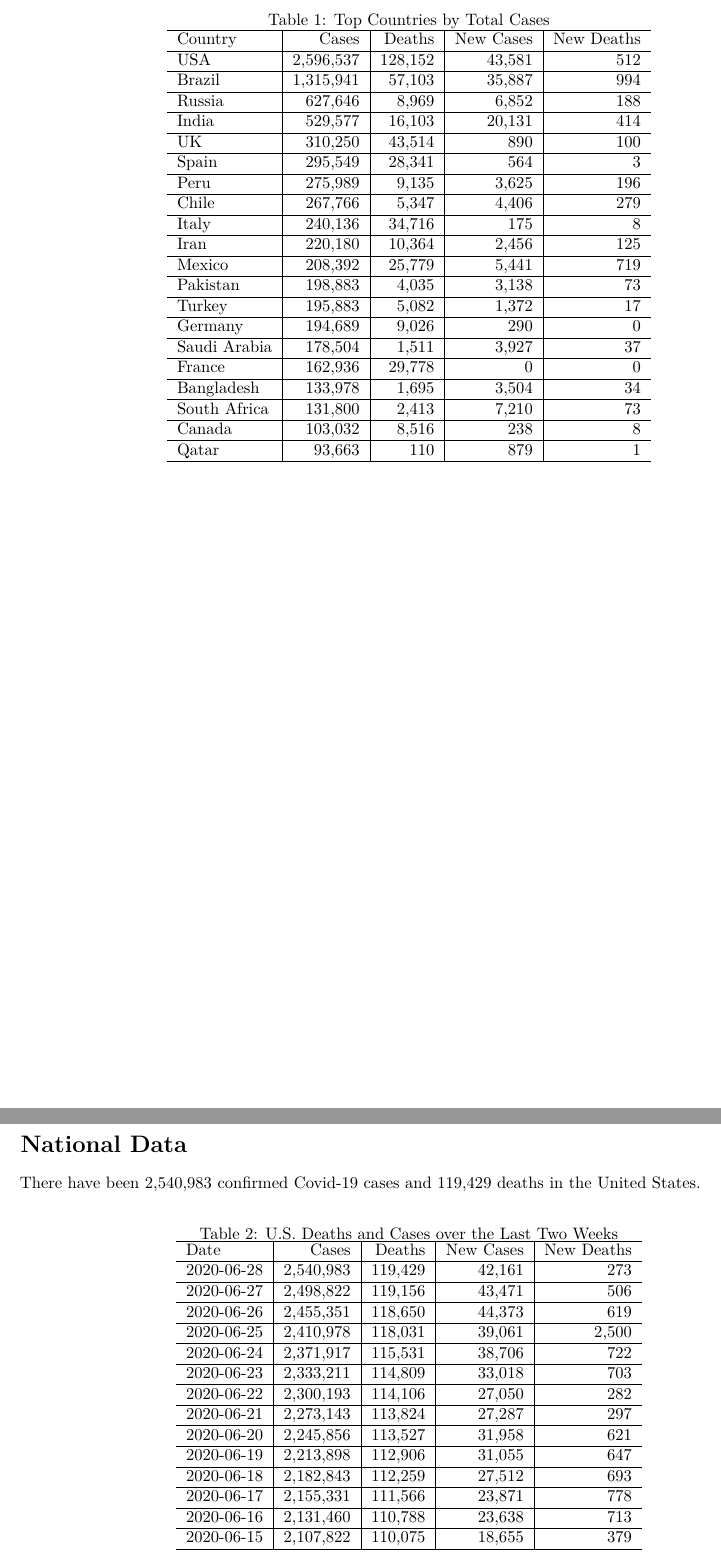
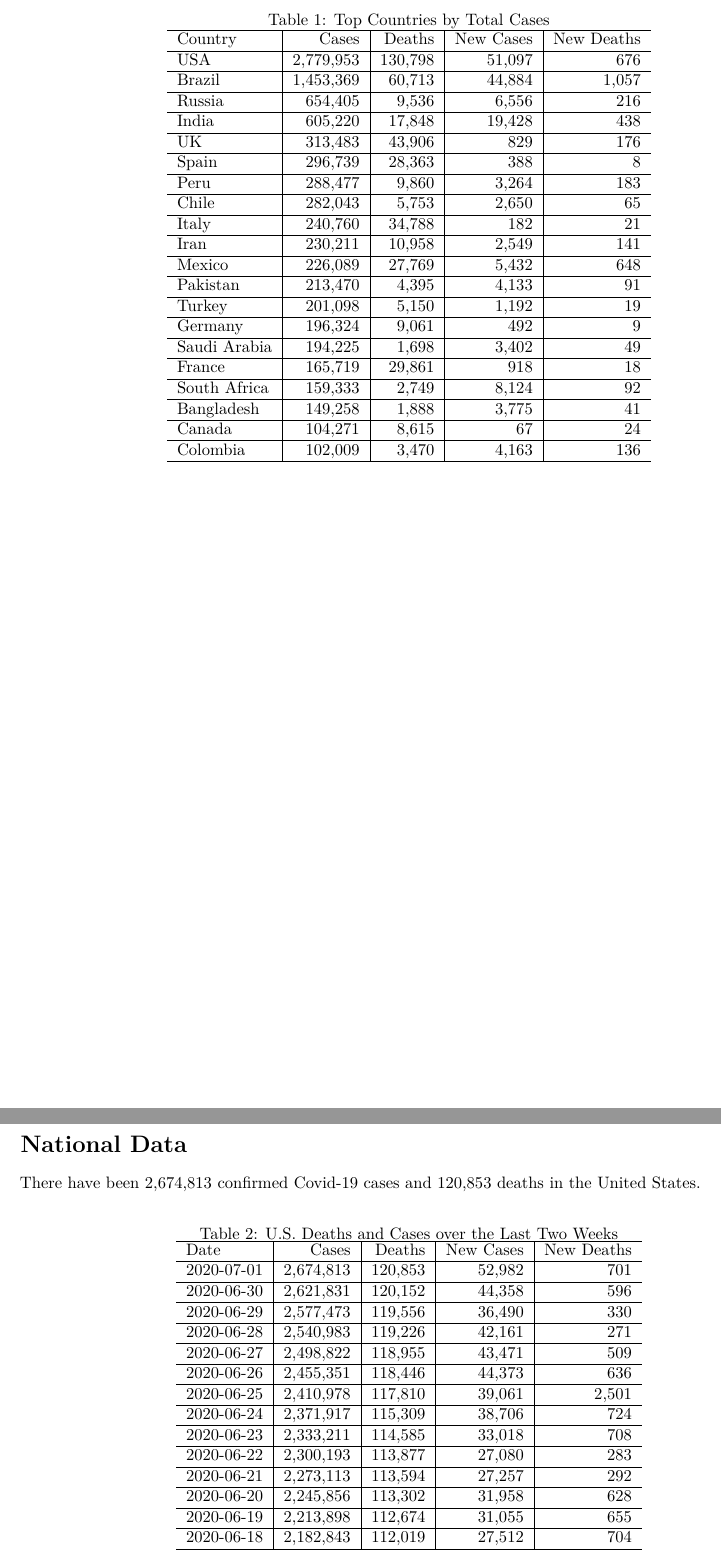
Before and after one commit to eheitfield/Covid-19-Chart-Pack, a LaTeX document (covid.tex): two parts of pages 2 and 4 of 18, joined at a grey line, cut so that both start at the same text. Compiled offline with pdfLaTeX.

Commit message:
Update: Thu Jul  2 09:06:25 EDT 2020

```diff
--- a/covid.tex
+++ b/covid.tex
@@ -129,45 +129,45 @@ worldwide.
 \hline
 Country & Cases & Deaths & New Cases & New Deaths\\
 \hline
-USA & 2,596,537 & 128,152 & 43,581 & 512\\
+USA & 2,779,953 & 130,798 & 51,097 & 676\\
 \hline
-Brazil & 1,315,941 & 57,103 & 35,887 & 994\\
+Brazil & 1,453,369 & 60,713 & 44,884 & 1,057\\
 \hline
-Russia & 627,646 & 8,969 & 6,852 & 188\\
+Russia & 654,405 & 9,536 & 6,556 & 216\\
 \hline
-India & 529,577 & 16,103 & 20,131 & 414\\
+India & 605,220 & 17,848 & 19,428 & 438\\
 \hline
-UK & 310,250 & 43,514 & 890 & 100\\
+UK & 313,483 & 43,906 & 829 & 176\\
 \hline
-Spain & 295,549 & 28,341 & 564 & 3\\
+Spain & 296,739 & 28,363 & 388 & 8\\
 \hline
-Peru & 275,989 & 9,135 & 3,625 & 196\\
+Peru & 288,477 & 9,860 & 3,264 & 183\\
 \hline
-Chile & 267,766 & 5,347 & 4,406 & 279\\
+Chile & 282,043 & 5,753 & 2,650 & 65\\
 \hline
-Italy & 240,136 & 34,716 & 175 & 8\\
+Italy & 240,760 & 34,788 & 182 & 21\\
 \hline
-Iran & 220,180 & 10,364 & 2,456 & 125\\
+Iran & 230,211 & 10,958 & 2,549 & 141\\
 \hline
-Mexico & 208,392 & 25,779 & 5,441 & 719\\
+Mexico & 226,089 & 27,769 & 5,432 & 648\\
 \hline
-Pakistan & 198,883 & 4,035 & 3,138 & 73\\
+Pakistan & 213,470 & 4,395 & 4,133 & 91\\
 \hline
-Turkey & 195,883 & 5,082 & 1,372 & 17\\
+Turkey & 201,098 & 5,150 & 1,192 & 19\\
 \hline
-Germany & 194,689 & 9,026 & 290 & 0\\
+Germany & 196,324 & 9,061 & 492 & 9\\
 \hline
-Saudi Arabia & 178,504 & 1,511 & 3,927 & 37\\
+Saudi Arabia & 194,225 & 1,698 & 3,402 & 49\\
 \hline
-France & 162,936 & 29,778 & 0 & 0\\
+France & 165,719 & 29,861 & 918 & 18\\
 \hline
-Bangladesh & 133,978 & 1,695 & 3,504 & 34\\
+South Africa & 159,333 & 2,749 & 8,124 & 92\\
 \hline
-South Africa & 131,800 & 2,413 & 7,210 & 73\\
+Bangladesh & 149,258 & 1,888 & 3,775 & 41\\
 \hline
-Canada & 103,032 & 8,516 & 238 & 8\\
+Canada & 104,271 & 8,615 & 67 & 24\\
 \hline
-Qatar & 93,663 & 110 & 879 & 1\\
+Colombia & 102,009 & 3,470 & 4,163 & 136\\
 \hline
 \end{tabular}
 \end{table}
@@ -185,7 +185,7 @@ Qatar & 93,663 & 110 & 879 & 1\\
 \hypertarget{national-data}{%
 \section{National Data}\label{national-data}}
 
-There have been 2,540,983 confirmed Covid-19 cases and 119,429 deaths in
+There have been 2,674,813 confirmed Covid-19 cases and 120,853 deaths in
 the United States.
 
 \begin{table}[!h]
@@ -196,33 +196,33 @@ the United States.
 \hline
 Date & Cases & Deaths & New Cases & New Deaths\\
 \hline
-2020-06-28 & 2,540,983 & 119,429 & 42,161 & 273\\
+2020-07-01 & 2,674,813 & 120,853 & 52,982 & 701\\
 \hline
-2020-06-27 & 2,498,822 & 119,156 & 43,471 & 506\\
+2020-06-30 & 2,621,831 & 120,152 & 44,358 & 596\\
 \hline
-2020-06-26 & 2,455,351 & 118,650 & 44,373 & 619\\
+2020-06-29 & 2,577,473 & 119,556 & 36,490 & 330\\
 \hline
-2020-06-25 & 2,410,978 & 118,031 & 39,061 & 2,500\\
+2020-06-28 & 2,540,983 & 119,226 & 42,161 & 271\\
 \hline
-2020-06-24 & 2,371,917 & 115,531 & 38,706 & 722\\
+2020-06-27 & 2,498,822 & 118,955 & 43,471 & 509\\
 \hline
-2020-06-23 & 2,333,211 & 114,809 & 33,018 & 703\\
+2020-06-26 & 2,455,351 & 118,446 & 44,373 & 636\\
 \hline
-2020-06-22 & 2,300,193 & 114,106 & 27,050 & 282\\
+2020-06-25 & 2,410,978 & 117,810 & 39,061 & 2,501\\
 \hline
-2020-06-21 & 2,273,143 & 113,824 & 27,287 & 297\\
+2020-06-24 & 2,371,917 & 115,309 & 38,706 & 724\\
 \hline
-2020-06-20 & 2,245,856 & 113,527 & 31,958 & 621\\
+2020-06-23 & 2,333,211 & 114,585 & 33,018 & 708\\
 \hline
-2020-06-19 & 2,213,898 & 112,906 & 31,055 & 647\\
+2020-06-22 & 2,300,193 & 113,877 & 27,080 & 283\\
 \hline
-2020-06-18 & 2,182,843 & 112,259 & 27,512 & 693\\
+2020-06-21 & 2,273,113 & 113,594 & 27,257 & 292\\
 \hline
-2020-06-17 & 2,155,331 & 111,566 & 23,871 & 778\\
+2020-06-20 & 2,245,856 & 113,302 & 31,958 & 628\\
 \hline
-2020-06-16 & 2,131,460 & 110,788 & 23,638 & 713\\
+2020-06-19 & 2,213,898 & 112,674 & 31,055 & 655\\
 \hline
-2020-06-15 & 2,107,822 & 110,075 & 18,655 & 379\\
+2020-06-18 & 2,182,843 & 112,019 & 27,512 & 704\\
 \hline
 \end{tabular}
 \end{table}
```
Also changed, not shown: covid.tex (10 more changed lines).
